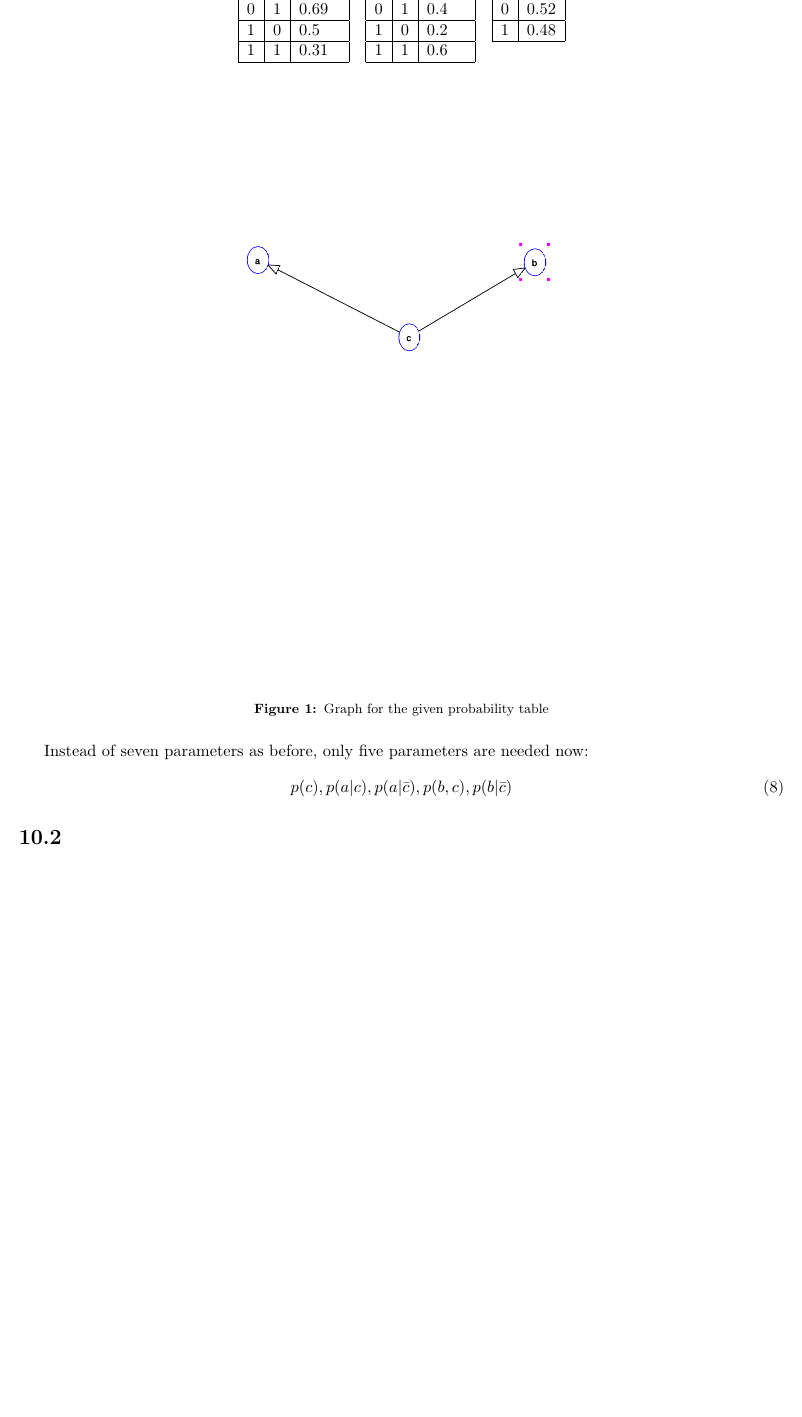
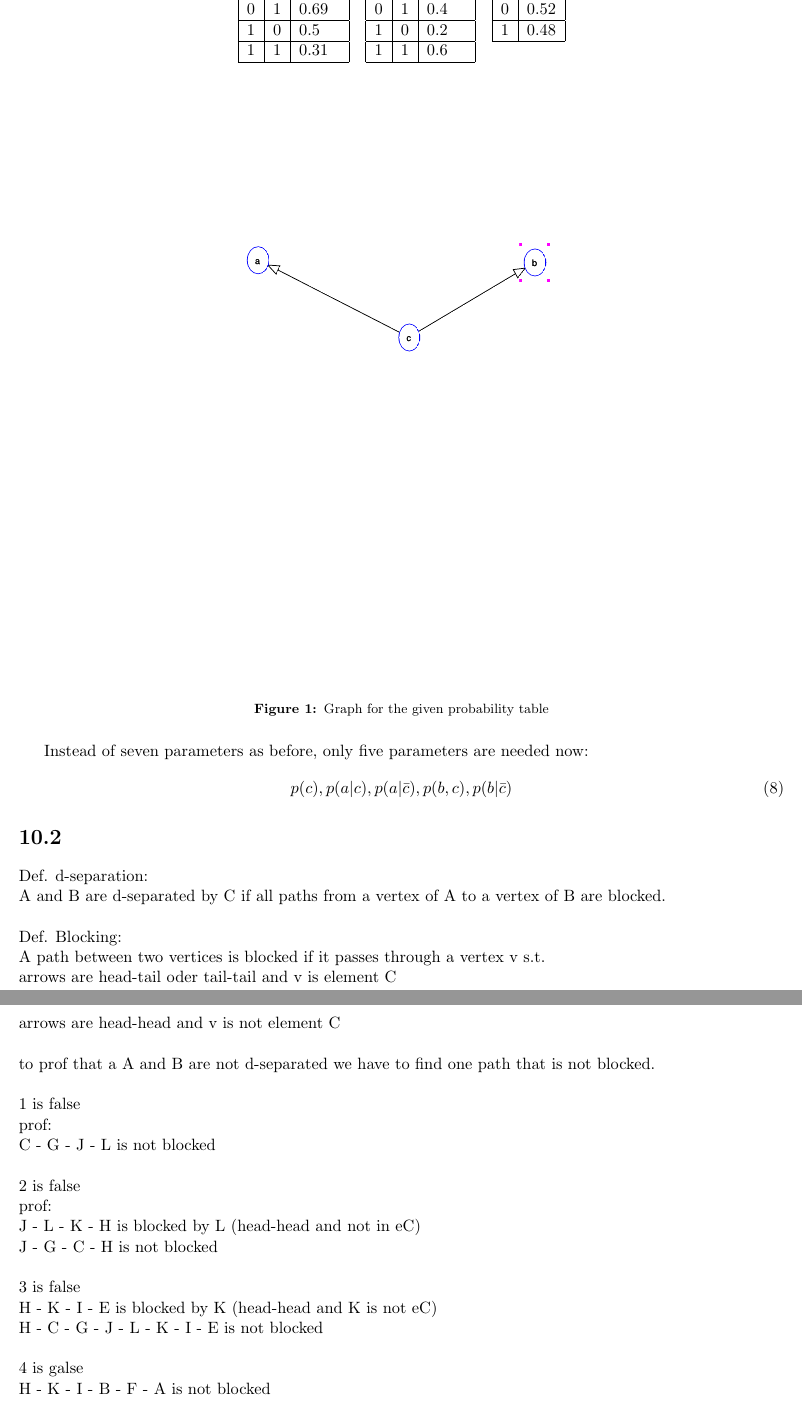
Before and after one commit to hanslovsky/SS_2012, a LaTeX document (Pattern Recognition/10/ex10_files/main.tex): part of page 2 of 3 before the commit and two parts of pages 2 and 3 of 3 after it, the two joined at a grey line, cut so that both start at the same text, the shorter picture padded with empty space. Compiled offline with pdfLaTeX.

Commit message:
10.2 done

```diff
--- a/Pattern Recognition/10/ex10_files/main.tex
+++ b/Pattern Recognition/10/ex10_files/main.tex
@@ -111,7 +111,33 @@ p(c), p(a|c), p(a|\bar{c}), p(b,c), p(b|\bar{c})
 \section*{10.2}
 
 % Mach dei Zeug da rein, Robbat!
-
+% ich klatsch dich weg
+Def. d-separation:\\
+A and B are d-separated by C if all paths from a vertex of A to a vertex of B are blocked.\\
+\\
+Def. Blocking:\\
+A path between two vertices is blocked if it passes through a vertex v s.t.\\
+      arrows are head-tail oder tail-tail and v is element C\\
+      arrows are head-head and v is not element C\\
+\\
+to prof that a A and B are not d-separated we have to find one path that is not blocked.\\
+\\
+1 is false\\
+prof: \\
+C - G - J - L is not blocked\\
+\\
+2 is false\\
+prof: \\
+J - L - K - H is blocked by L (head-head and not in eC)\\
+J - G - C - H is not blocked\\
+\\
+3 is false\\
+H - K - I - E is blocked by K (head-head and K is not eC)\\
+H - C - G - J - L - K - I - E is not blocked\\
+\\
+4 is galse\\
+H - K - I - B - F - A is not blocked\\
+\\
 \section*{10.3.1}
 The best fitting graph is graph \#4. The flaws of the others are:
 In graph \#1 the ``Terminator 2'' node should be connected with the ``date plan'' node as we make our decision for the date plan based on the Terminator 2 rumor. The ``likes robot movies'' node should influence the date plan but only the girl's decision. Graph \#2 is the same as \#1 except the ``Terminator 3'' node's connection with the ``decision'' node is complete nonsense. The availability in local cinemas affects the date plan, not the decision. Graph \#3 is the same as \#1 except connecting the ``Terminator 3'' node with the ``Terminator 2'' node does not make any sense at all.
```
